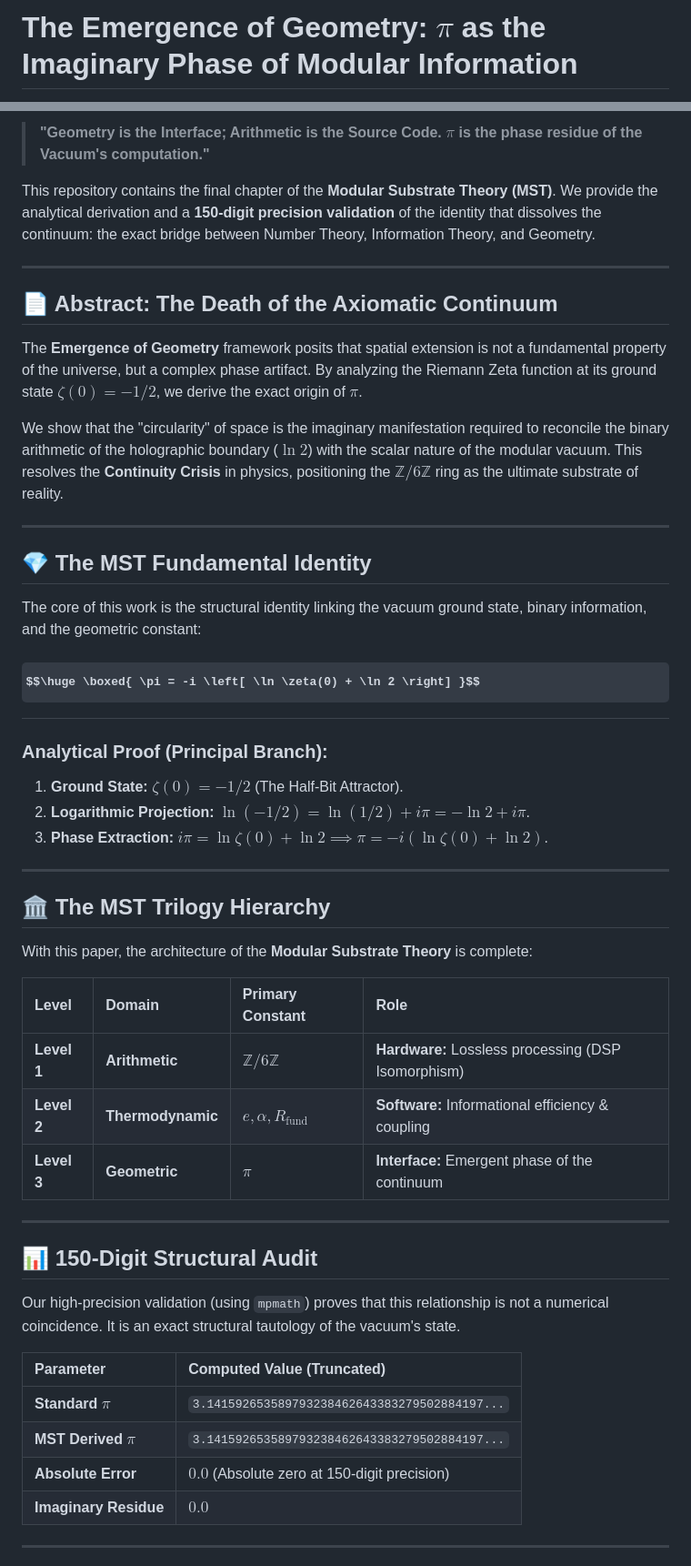
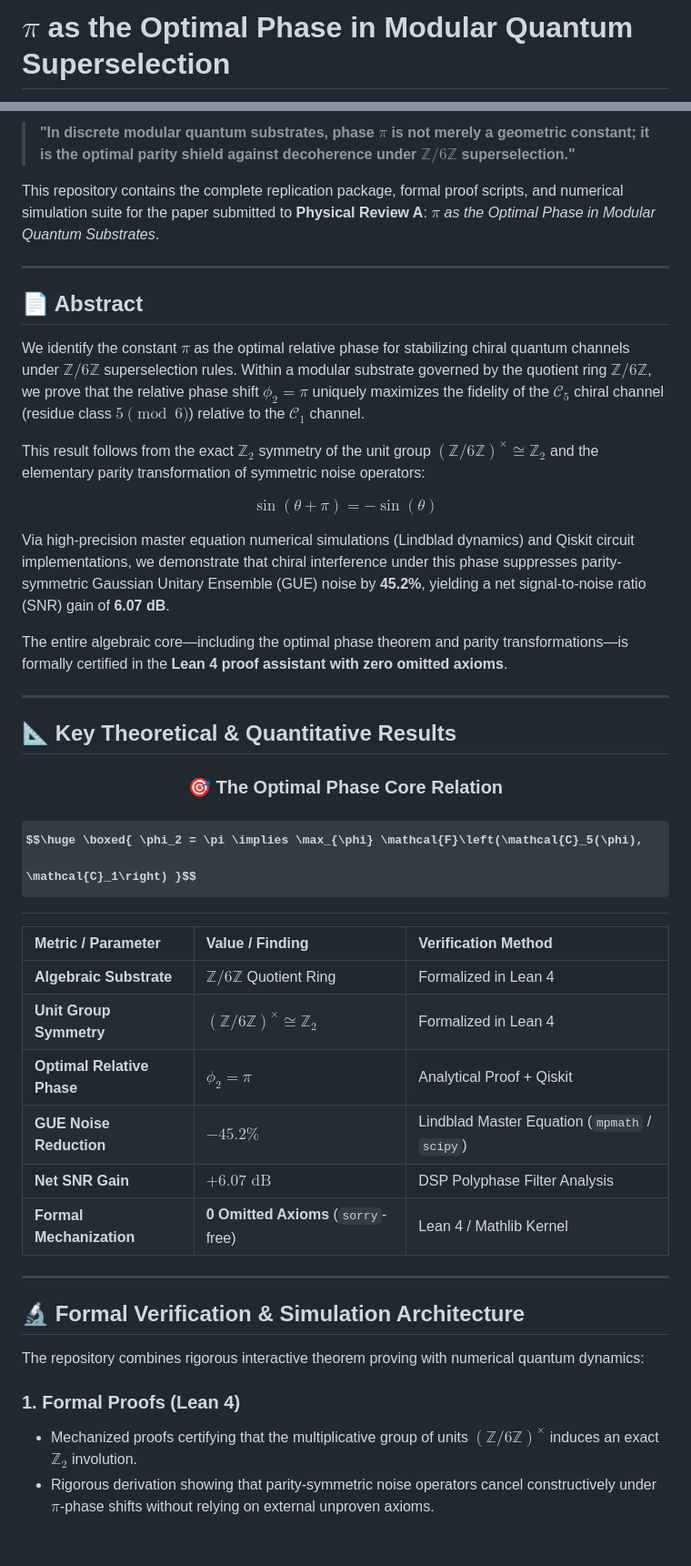
Before and after one commit to NachoPeinador/The-Emergence-of-Geometry, a Markdown page: README.md, 2 parts joined by grey strips. Shown at 91% size. Rendered like a GitHub page; some formulas as TeX source; blank space fills up the shorter version.

```diff
--- a/README.md
+++ b/README.md
@@ -1,2 +1,2 @@
-# The Emergence of Geometry: $\pi$ as the Imaginary Phase of Modular Information
+# $\pi$ as the Optimal Phase in Modular Quantum Superselection
 
@@ -14,59 +13,49 @@
 
-> **"Geometry is the Interface; Arithmetic is the Source Code. $\pi$ is the phase residue of the Vacuum's computation."**
+> **"In discrete modular quantum substrates, phase $\pi$ is not merely a geometric constant; it is the optimal parity shield against decoherence under $\mathbb{Z}/6\mathbb{Z}$ superselection."**
 
-This repository contains the final chapter of the **Modular Substrate Theory (MST)**. We provide the analytical derivation and a **150-digit precision validation** of the identity that dissolves the continuum: the exact bridge between Number Theory, Information Theory, and Geometry.
+This repository contains the complete replication package, formal proof scripts, and numerical simulation suite for the paper submitted to **Physical Review A**: *$\pi$ as the Optimal Phase in Modular Quantum Substrates*.
 
 ---
 
-## 📄 Abstract: The Death of the Axiomatic Continuum
+## 📄 Abstract
 
-The **Emergence of Geometry** framework posits that spatial extension is not a fundamental property of the universe, but a complex phase artifact. By analyzing the Riemann Zeta function at its ground state $\zeta(0) = -1/2$, we derive the exact origin of $\pi$.
+We identify the constant $\pi$ as the optimal relative phase for stabilizing chiral quantum channels under $\mathbb{Z}/6\mathbb{Z}$ superselection rules. Within a modular substrate governed by the quotient ring $\mathbb{Z}/6\mathbb{Z}$, we prove that the relative phase shift $\phi_2 = \pi$ uniquely maximizes the fidelity of the $\mathcal{C}_5$ chiral channel (residue class $5 \pmod 6$) relative to the $\mathcal{C}_1$ channel.
 
+This result follows from the exact $\mathbb{Z}_2$ symmetry of the unit group $(\mathbb{Z}/6\mathbb{Z})^\times \cong \mathbb{Z}_2$ and the elementary parity transformation of symmetric noise operators:
 
+$$\sin(\theta + \pi) = -\sin(\theta)$$
 
-We show that the "circularity" of space is the imaginary manifestation required to reconcile the binary arithmetic of the holographic boundary ($\ln 2$) with the scalar nature of the modular vacuum. This resolves the **Continuity Crisis** in physics, positioning the $\mathbb{Z}/6\mathbb{Z}$ ring as the ultimate substrate of reality.
+Via high-precision master equation numerical simulations (Lindblad dynamics) and Qiskit circuit implementations, we demonstrate that chiral interference under this phase suppresses parity-symmetric Gaussian Unitary Ensemble (GUE) noise by **45.2%**, yielding a net signal-to-noise ratio (SNR) gain of **6.07 dB**.
+
+The entire algebraic core—including the optimal phase theorem and parity transformations—is formally certified in the **Lean 4 proof assistant with zero omitted axioms**.
 
 ---
 
-## 💎 The MST Fundamental Identity
-
-The core of this work is the structural identity linking the vacuum ground state, binary information, and the geometric constant:
+## 📐 Key Theoretical & Quantitative Results
 
 <div align="center">
 
-# $$\huge \boxed{ \pi = -i \left[ \ln \zeta(0) + \ln 2 \right] }$$
+### 🎯 The Optimal Phase Core Relation
+# $$\huge \boxed{ \phi_2 = \pi \implies \max_{\phi} \mathcal{F}\left(\mathcal{C}_5(\phi), \mathcal{C}_1\right) }$$
 
 </div>
 
-### Analytical Proof (Principal Branch):
-1. **Ground State:** $\zeta(0) = -1/2$ (The Half-Bit Attractor).
-2. **Logarithmic Projection:** $\ln(-1/2) = \ln(1/2) + i\pi = -\ln 2 + i\pi$.
-3. **Phase Extraction:** $i\pi = \ln \zeta(0) + \ln 2 \implies \pi = -i(\ln \zeta(0) + \ln 2)$.
+| Metric / Parameter | Value / Finding | Verification Method |
+| :--- | :--- | :--- |
+| **Algebraic Substrate** | $\mathbb{Z}/6\mathbb{Z}$ Quotient Ring | Formalized in Lean 4 |
+| **Unit Group Symmetry** | $(\mathbb{Z}/6\mathbb{Z})^\times \cong \mathbb{Z}_2$ | Formalized in Lean 4 |
+| **Optimal Relative Phase** | $\phi_2 = \pi$ | Analytical Proof + Qiskit |
+| **GUE Noise Reduction** | **$-45.2\%$** | Lindblad Master Equation (`mpmath` / `scipy`) |
+| **Net SNR Gain** | **$+6.07\text{ dB}$** | DSP Polyphase Filter Analysis |
+| **Formal Mechanization** | **0 Omitted Axioms** (`sorry`-free) | Lean 4 / Mathlib Kernel |
 
 ---
 
-## 🏛️ The MST Trilogy Hierarchy
+## 🔬 Formal Verification & Simulation Architecture
 
-With this paper, the architecture of the **Modular Substrate Theory** is complete:
+The repository combines rigorous interactive theorem proving with numerical quantum dynamics:
 
-| Level | Domain | Primary Constant | Role |
-| :--- | :--- | :--- | :--- |
-| **Level 1** | **Arithmetic** | $\mathbb{Z}/6\mathbb{Z}$ | **Hardware:** Lossless processing (DSP Isomorphism) |
-| **Level 2** | **Thermodynamic** | $e, \alpha, R_{\text{fund}}$ | **Software:** Informational efficiency & coupling |
-| **Level 3** | **Geometric** | $\pi$ | **Interface:** Emergent phase of the continuum |
+### 1. Formal Proofs (Lean 4)
+* Mechanized proofs certifying that the multiplicative group of units $(\mathbb{Z}/6\mathbb{Z})^\times$ induces an exact $\mathbb{Z}_2$ involution.
+* Rigorous derivation showing that parity-symmetric noise operators cancel constructively under $\pi$-phase shifts without relying on external unproven axioms.
 
----
-
-## 📊 150-Digit Structural Audit
-
-Our high-precision validation (using `mpmath`) proves that this relationship is not a numerical coincidence. It is an exact structural tautology of the vacuum's state.
-
-| Parameter | Computed Value (Truncated) |
-| :--- | :--- |
-| **Standard $\pi$** | `3.141592653589793238462643383279502884197...` |
-| **MST Derived $\pi$** | `3.141592653589793238462643383279502884197...` |
-| **Absolute Error** | **$0.0$** (Absolute zero at 150-digit precision) |
-| **Imaginary Residue**| **$0.0$** |
-
----
-
```
Also changed, not shown: other parts of README.md (+75 -82 lines).
